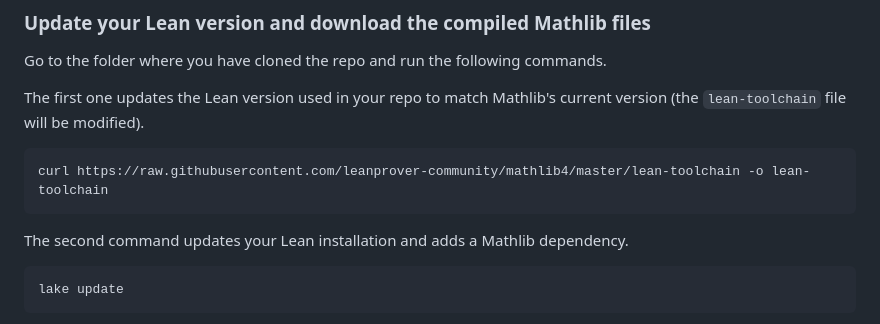
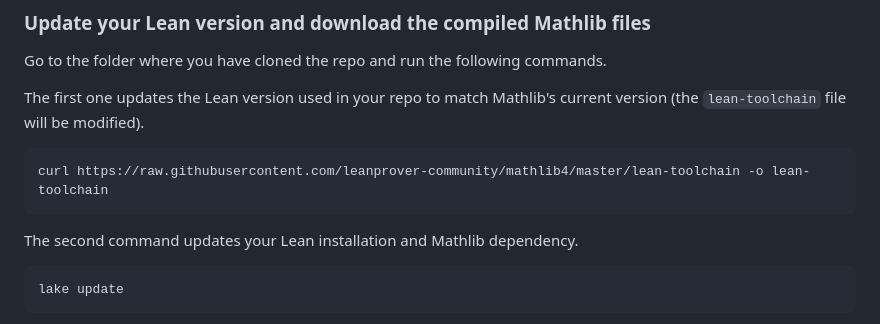
Before and after one commit to matematiflo/CompAssistedMath2024, a Markdown page: README.md, the part around the change. Drawn GitHub-style.

Commit message:
Update instructions in README

````diff
--- a/README.md
+++ b/README.md
@@ -65,7 +65,7 @@ The first one updates the Lean version used in your repo to match Mathlib's curr
 curl https://raw.githubusercontent.com/leanprover-community/mathlib4/master/lean-toolchain -o lean-toolchain
 ```
 
-The second command updates your Lean installation and adds a Mathlib dependency.
+The second command updates your Lean installation and Mathlib dependency.
 
 ```script
 lake update
````
